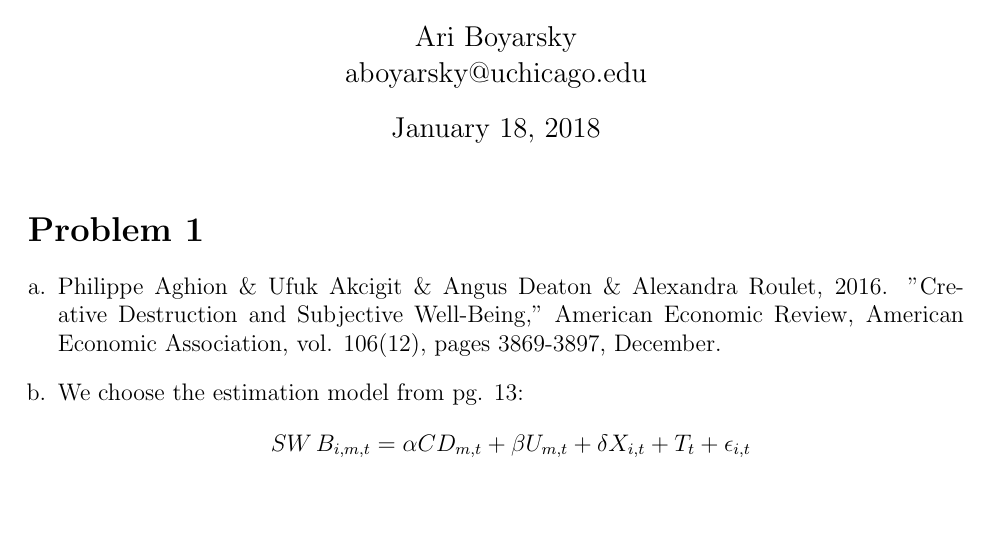
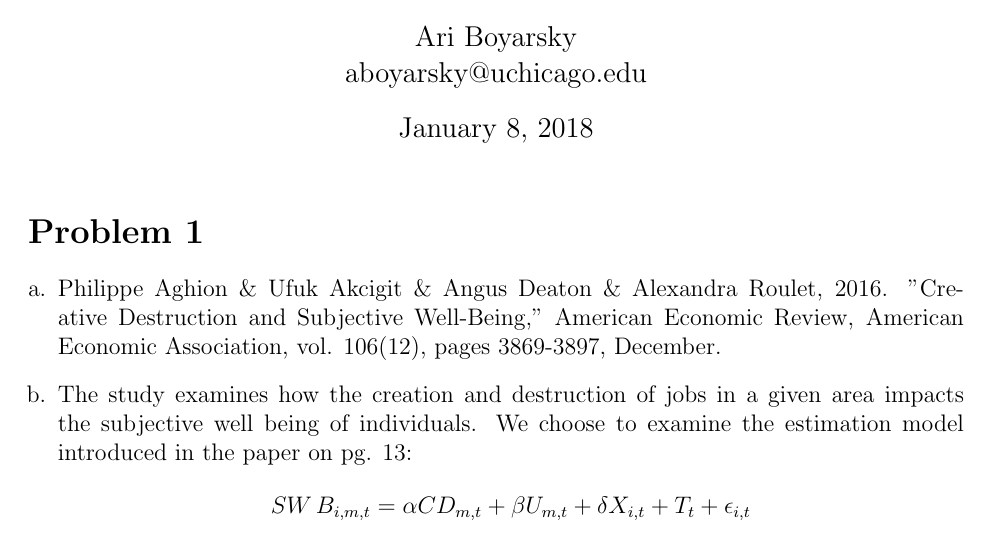
Before and after one commit to UC-MACSS/persp-model_W18, a LaTeX document (Students/BoyarskyA/PS1/Boyarsky_PS1.tex): part of page 1 of 3, cut so that both start at the same text, the shorter picture padded with empty space. Compiled offline with LaTeX, dvips and Ghostscript.

Commit message:
ps1 edits 2

```diff
--- a/Students/BoyarskyA/PS1/Boyarsky_PS1.tex
+++ b/Students/BoyarskyA/PS1/Boyarsky_PS1.tex
@@ -49,7 +49,7 @@
 
 \title{Problem Set \#1}
 \author{Ari Boyarsky \\ aboyarsky@uchicago.edu}
-\date{January 18, 2018}
+\date{January 8, 2018}
 
 % You can leave out "date" and it will be added automatically for today
 % You can change the "\today" date to any text you like
@@ -64,7 +64,7 @@
 \begin{enumerate}[a.]
 	\item Philippe Aghion \& Ufuk Akcigit \& Angus Deaton \& Alexandra Roulet, 2016. "Creative Destruction and Subjective Well-Being," American Economic Review, American Economic Association, vol. 106(12), pages 3869-3897, December.
 
-	\item We choose the estimation model from pg. 13:
+	\item The study examines how the creation and destruction of jobs in a given area impacts the subjective well being of individuals. We choose to examine the estimation model introduced in the paper on pg. 13:
 	$$SW\,B_{i,m,t} = \alpha C D_{m,t} + \beta U_{m,t} + \delta X_{i,t} + T_t + \epsilon_{i,t}$$
 
 	\item $SW B_{m,t}$ which is subjective wellbeing for individual, $i$, in metropolitan statistical area (MSA, $m$, in year, $t$, is the endogenous variable.
```
Also changed, not shown: Students/BoyarskyA/PS1/Boyarsky_PS1.pdf.
